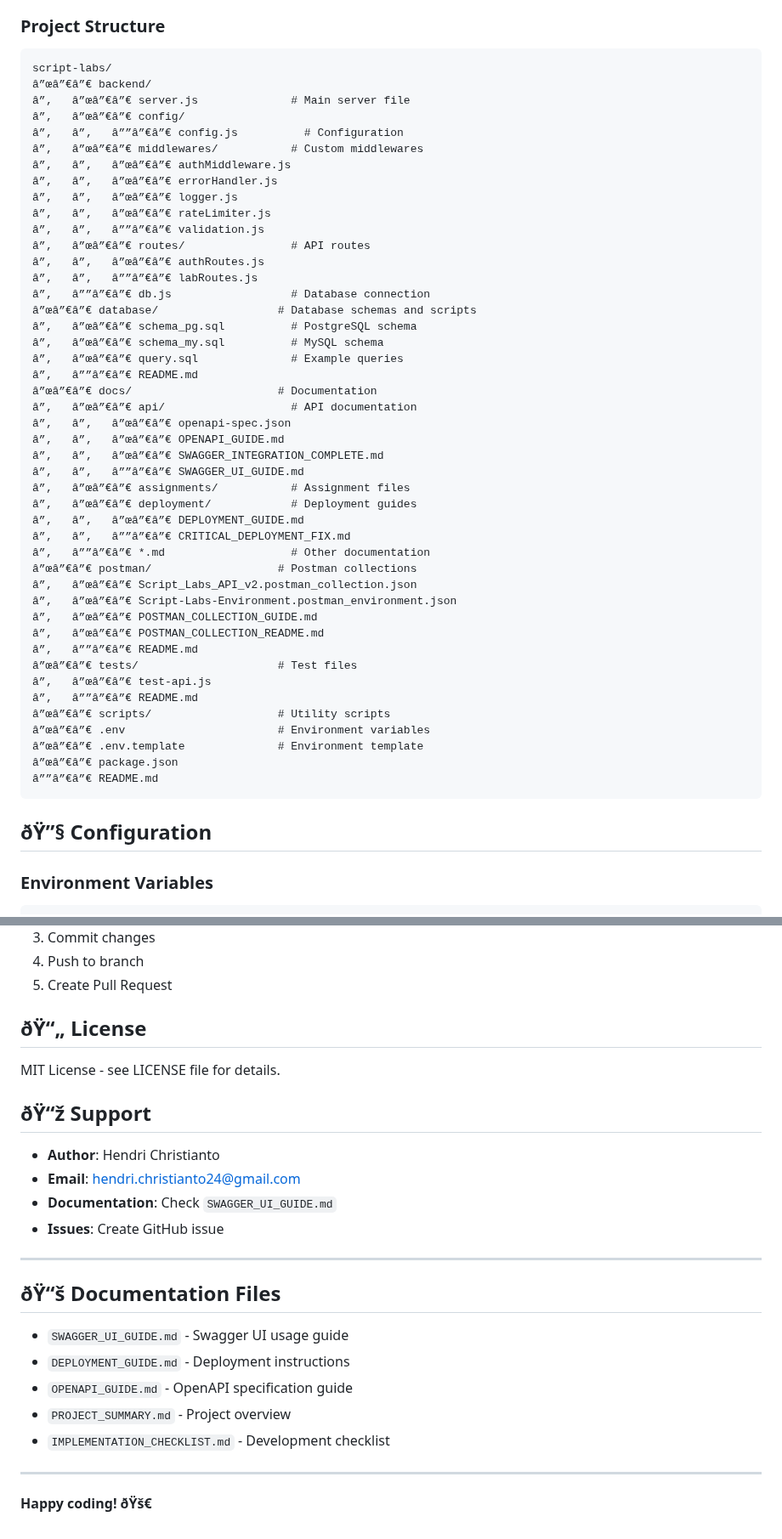
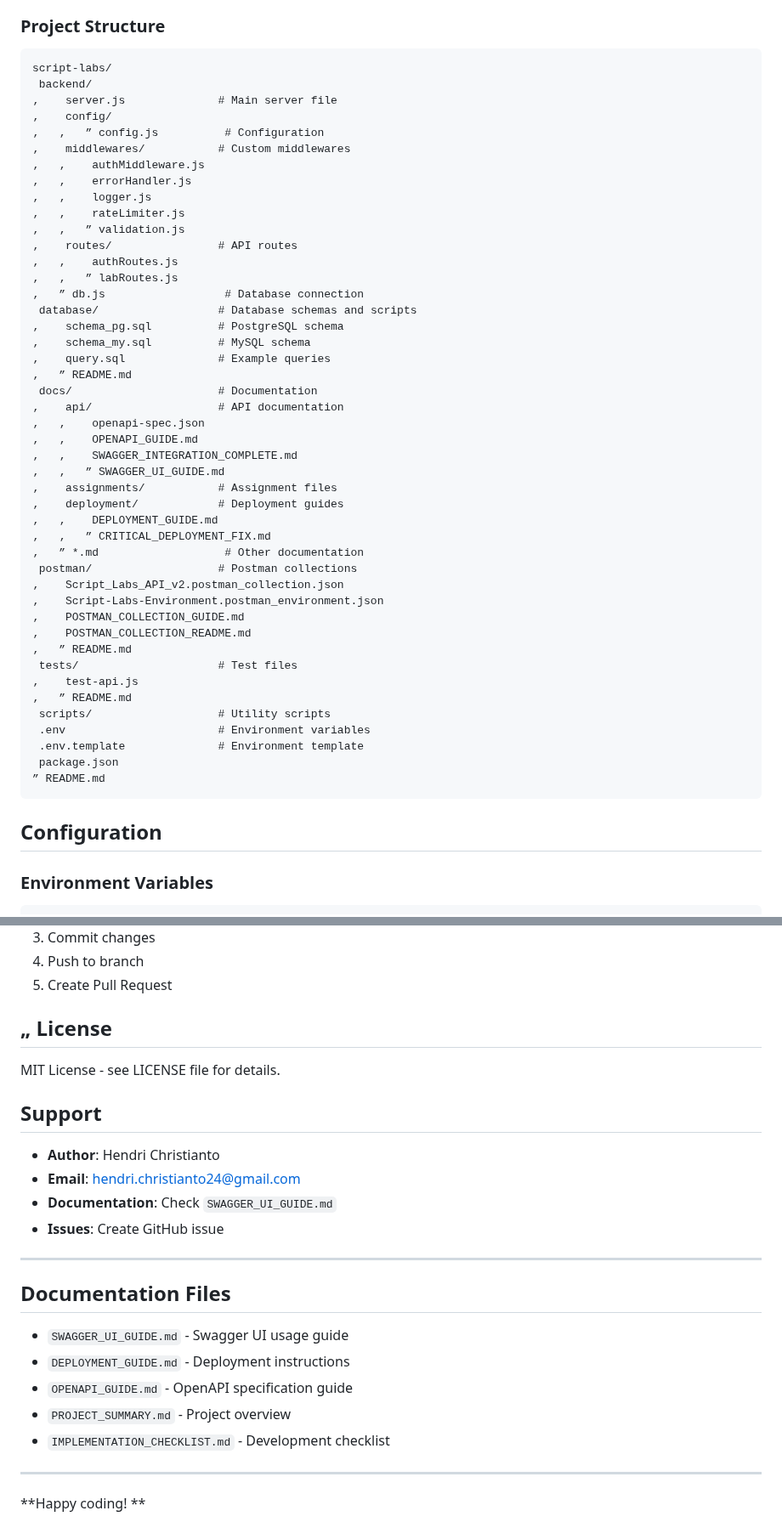
Before and after one commit to Hendrich/book-catalog, a Markdown page: README.md, 2 parts joined by grey strips. Shown at 85% size. Rendered like a GitHub page.

Commit message:
update di file readme.md

````diff
--- a/README.md
+++ b/README.md
@@ -109,53 +109,53 @@ npm run lint:fix   # Fix linting issues
 
 ```
 script-labs/
-â”œâ”€â”€ backend/
-â”‚   â”œâ”€â”€ server.js              # Main server file
-â”‚   â”œâ”€â”€ config/
-â”‚   â”‚   â””â”€â”€ config.js          # Configuration
-â”‚   â”œâ”€â”€ middlewares/           # Custom middlewares
-â”‚   â”‚   â”œâ”€â”€ authMiddleware.js
-â”‚   â”‚   â”œâ”€â”€ errorHandler.js
-â”‚   â”‚   â”œâ”€â”€ logger.js
-â”‚   â”‚   â”œâ”€â”€ rateLimiter.js
-â”‚   â”‚   â””â”€â”€ validation.js
-â”‚   â”œâ”€â”€ routes/                # API routes
-â”‚   â”‚   â”œâ”€â”€ authRoutes.js
-â”‚   â”‚   â””â”€â”€ labRoutes.js
-â”‚   â””â”€â”€ db.js                  # Database connection
-â”œâ”€â”€ database/                  # Database schemas and scripts
-â”‚   â”œâ”€â”€ schema_pg.sql          # PostgreSQL schema
-â”‚   â”œâ”€â”€ schema_my.sql          # MySQL schema
-â”‚   â”œâ”€â”€ query.sql              # Example queries
-â”‚   â””â”€â”€ README.md
-â”œâ”€â”€ docs/                      # Documentation
-â”‚   â”œâ”€â”€ api/                   # API documentation
-â”‚   â”‚   â”œâ”€â”€ openapi-spec.json
-â”‚   â”‚   â”œâ”€â”€ OPENAPI_GUIDE.md
-â”‚   â”‚   â”œâ”€â”€ SWAGGER_INTEGRATION_COMPLETE.md
-â”‚   â”‚   â””â”€â”€ SWAGGER_UI_GUIDE.md
-â”‚   â”œâ”€â”€ assignments/           # Assignment files
-â”‚   â”œâ”€â”€ deployment/            # Deployment guides
-â”‚   â”‚   â”œâ”€â”€ DEPLOYMENT_GUIDE.md
-â”‚   â”‚   â””â”€â”€ CRITICAL_DEPLOYMENT_FIX.md
-â”‚   â””â”€â”€ *.md                   # Other documentation
-â”œâ”€â”€ postman/                   # Postman collections
-â”‚   â”œâ”€â”€ Script_Labs_API_v2.postman_collection.json
-â”‚   â”œâ”€â”€ Script-Labs-Environment.postman_environment.json
-â”‚   â”œâ”€â”€ POSTMAN_COLLECTION_GUIDE.md
-â”‚   â”œâ”€â”€ POSTMAN_COLLECTION_README.md
-â”‚   â””â”€â”€ README.md
-â”œâ”€â”€ tests/                     # Test files
-â”‚   â”œâ”€â”€ test-api.js
-â”‚   â””â”€â”€ README.md
-â”œâ”€â”€ scripts/                   # Utility scripts
-â”œâ”€â”€ .env                       # Environment variables
-â”œâ”€â”€ .env.template              # Environment template
-â”œâ”€â”€ package.json
-â””â”€â”€ README.md
+ backend/
+‚    server.js              # Main server file
+‚    config/
+‚   ‚   ” config.js          # Configuration
+‚    middlewares/           # Custom middlewares
+‚   ‚    authMiddleware.js
+‚   ‚    errorHandler.js
+‚   ‚    logger.js
+‚   ‚    rateLimiter.js
+‚   ‚   ” validation.js
+‚    routes/                # API routes
+‚   ‚    authRoutes.js
+‚   ‚   ” labRoutes.js
+‚   ” db.js                  # Database connection
+ database/                  # Database schemas and scripts
+‚    schema_pg.sql          # PostgreSQL schema
+‚    schema_my.sql          # MySQL schema
+‚    query.sql              # Example queries
+‚   ” README.md
+ docs/                      # Documentation
+‚    api/                   # API documentation
+‚   ‚    openapi-spec.json
+‚   ‚    OPENAPI_GUIDE.md
+‚   ‚    SWAGGER_INTEGRATION_COMPLETE.md
+‚   ‚   ” SWAGGER_UI_GUIDE.md
+‚    assignments/           # Assignment files
+‚    deployment/            # Deployment guides
+‚   ‚    DEPLOYMENT_GUIDE.md
+‚   ‚   ” CRITICAL_DEPLOYMENT_FIX.md
+‚   ” *.md                   # Other documentation
+ postman/                   # Postman collections
+‚    Script_Labs_API_v2.postman_collection.json
+‚    Script-Labs-Environment.postman_environment.json
+‚    POSTMAN_COLLECTION_GUIDE.md
+‚    POSTMAN_COLLECTION_README.md
+‚   ” README.md
+ tests/                     # Test files
+‚    test-api.js
+‚   ” README.md
+ scripts/                   # Utility scripts
+ .env                       # Environment variables
+ .env.template              # Environment template
+ package.json
+” README.md
 ```
 
-## ðŸ”§ Configuration
+## Configuration
 
 ### Environment Variables
 
@@ -350,11 +350,11 @@ npm run dev
 4. Push to branch
 5. Create Pull Request
 
-## ðŸ“„ License
+## „ License
 
 MIT License - see LICENSE file for details.
 
-## ðŸ“ž Support
+## Support
 
 - **Author**: Hendri Christianto
 - **Email**: hendri.christianto24@gmail.com
@@ -363,7 +363,7 @@ MIT License - see LICENSE file for details.
 
 ---
 
-## ðŸ“š Documentation Files
+##  Documentation Files
 
 - `SWAGGER_UI_GUIDE.md` - Swagger UI usage guide
 - `DEPLOYMENT_GUIDE.md` - Deployment instructions
@@ -373,4 +373,4 @@ MIT License - see LICENSE file for details.
 
 ---
 
-**Happy coding! ðŸš€**
+**Happy coding! **
````
Also changed, not shown: other parts of README.md (+12 -12 lines).
